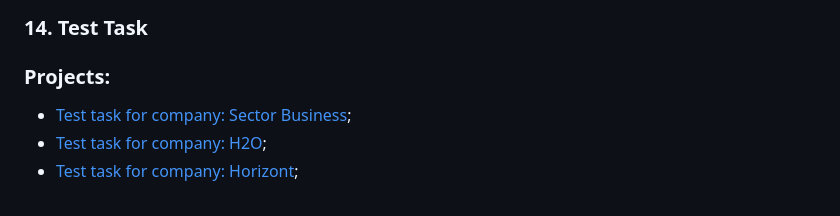
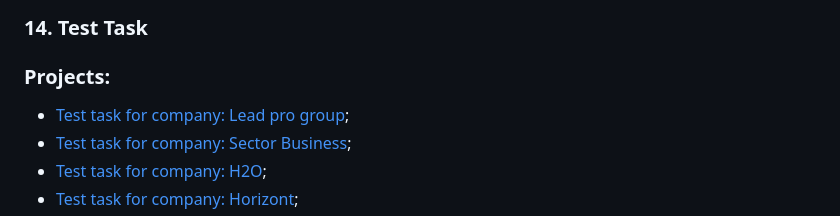
Before and after one commit to Aleksandr-Glebik/rsschool-cv, a Markdown page: projects.md, the part around the change. Drawn GitHub-style.

Commit message:
feat: add new project

```diff
--- a/projects.md
+++ b/projects.md
@@ -11,6 +11,7 @@
 
 ### 14. Test Task
 ### **Projects:**
+* [Test task for company: Lead pro group](https://aleksandr-glebik.github.io/lead-pro-group-test-task/);
 * [Test task for company: Sector Business](https://aleksandr-glebik.github.io/sector-business-test-task/);
 * [Test task for company: H2O](https://aleksandr-glebik.github.io/h2o_test_task/);
 * [Test task for company: Horizont](https://aleksandr-glebik.github.io/horizont-test-task/);
```
Also changed, not shown: 1 other file.
